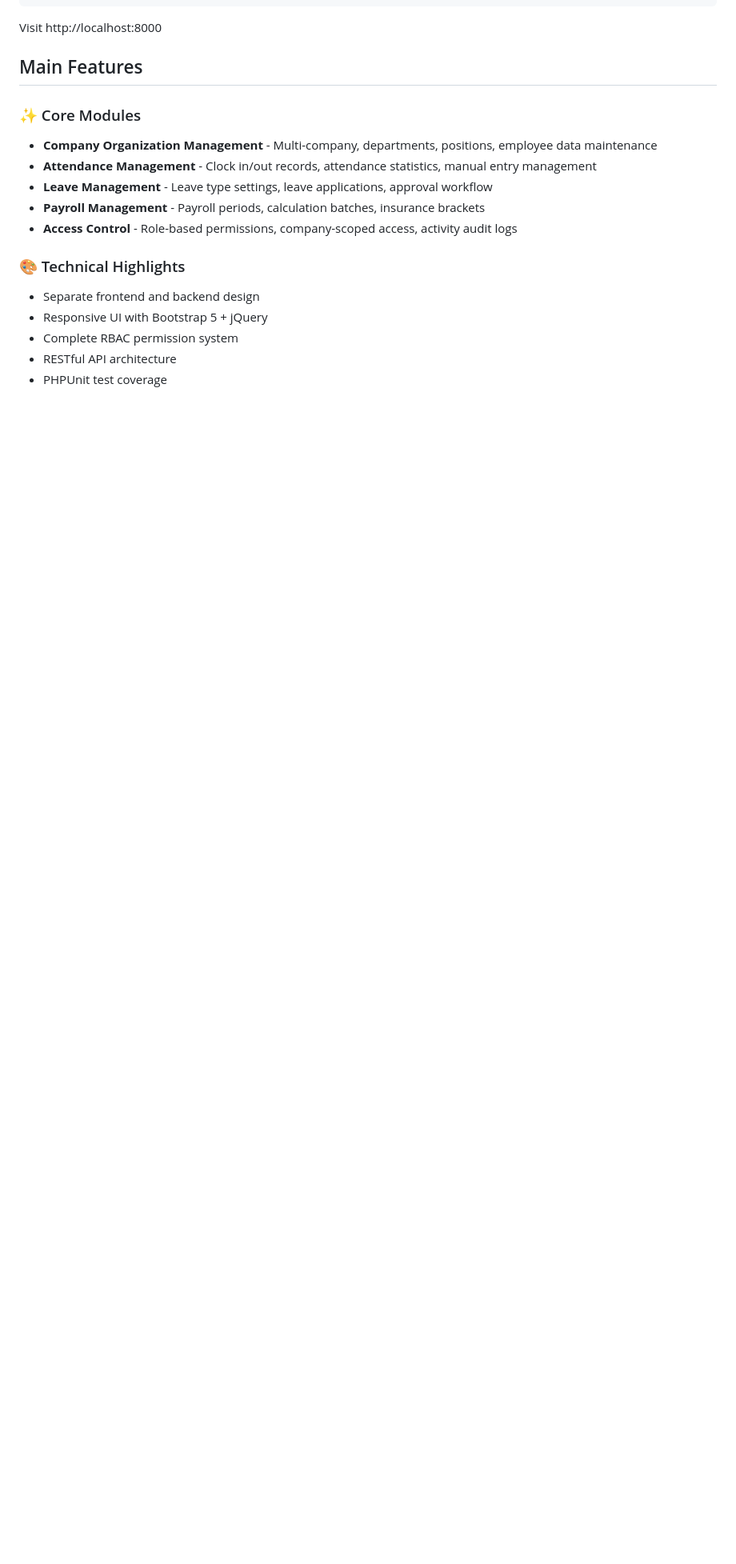
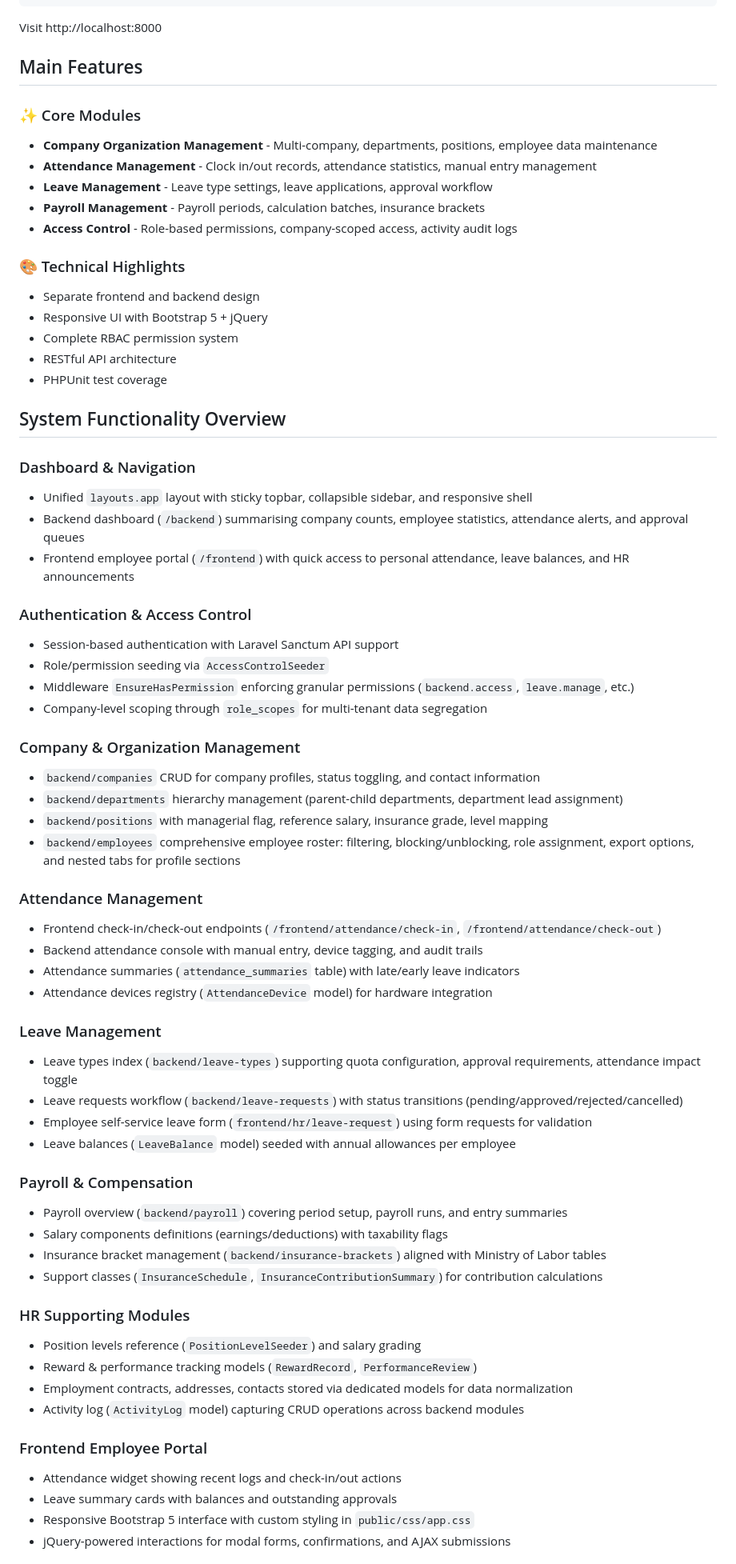
Before and after one commit to renfu-her/erp-dev, a Markdown page: README.md, the part around one of its changes. Shown at 80% size. GitHub-like rendering; blank space fills up the shorter version.

Commit message:
docs: expand README with system functionality overview and detailed module descriptions

```diff
--- a/README.md
+++ b/README.md
@@ -48,3 +48,53 @@ Visit http://localhost:8000
 - Complete RBAC permission system
 - RESTful API architecture
 - PHPUnit test coverage
+
+## System Functionality Overview
+
+### Dashboard & Navigation
+- Unified `layouts.app` layout with sticky topbar, collapsible sidebar, and responsive shell
+- Backend dashboard (`/backend`) summarising company counts, employee statistics, attendance alerts, and approval queues
+- Frontend employee portal (`/frontend`) with quick access to personal attendance, leave balances, and HR announcements
+
+### Authentication & Access Control
+- Session-based authentication with Laravel Sanctum API support
+- Role/permission seeding via `AccessControlSeeder`
+- Middleware `EnsureHasPermission` enforcing granular permissions (`backend.access`, `leave.manage`, etc.)
+- Company-level scoping through `role_scopes` for multi-tenant data segregation
+
+### Company & Organization Management
+- `backend/companies` CRUD for company profiles, status toggling, and contact information
+- `backend/departments` hierarchy management (parent-child departments, department lead assignment)
+- `backend/positions` with managerial flag, reference salary, insurance grade, level mapping
+- `backend/employees` comprehensive employee roster: filtering, blocking/unblocking, role assignment, export options, and nested tabs for profile sections
+
+### Attendance Management
+- Frontend check-in/check-out endpoints (`/frontend/attendance/check-in`, `/frontend/attendance/check-out`)
+- Backend attendance console with manual entry, device tagging, and audit trails
+- Attendance summaries (`attendance_summaries` table) with late/early leave indicators
+- Attendance devices registry (`AttendanceDevice` model) for hardware integration
+
+### Leave Management
+- Leave types index (`backend/leave-types`) supporting quota configuration, approval requirements, attendance impact toggle
+- Leave requests workflow (`backend/leave-requests`) with status transitions (pending/approved/rejected/cancelled)
+- Employee self-service leave form (`frontend/hr/leave-request`) using form requests for validation
+- Leave balances (`LeaveBalance` model) seeded with annual allowances per employee
+
+### Payroll & Compensation
+- Payroll overview (`backend/payroll`) covering period setup, payroll runs, and entry summaries
+- Salary components definitions (earnings/deductions) with taxability flags
+- Insurance bracket management (`backend/insurance-brackets`) aligned with Ministry of Labor tables
+- Support classes (`InsuranceSchedule`, `InsuranceContributionSummary`) for contribution calculations
+
+### HR Supporting Modules
+- Position levels reference (`PositionLevelSeeder`) and salary grading
+- Reward & performance tracking models (`RewardRecord`, `PerformanceReview`)
+- Employment contracts, addresses, contacts stored via dedicated models for data normalization
+- Activity log (`ActivityLog` model) capturing CRUD operations across backend modules
+
+### Frontend Employee Portal
+- Attendance widget showing recent logs and check-in/out actions
+- Leave summary cards with balances and outstanding approvals
+- Responsive Bootstrap 5 interface with custom styling in `public/css/app.css`
+- jQuery-powered interactions for modal forms, confirmations, and AJAX submissions
+
```
Also changed, not shown: other parts of README.md (+27 -0 lines).
